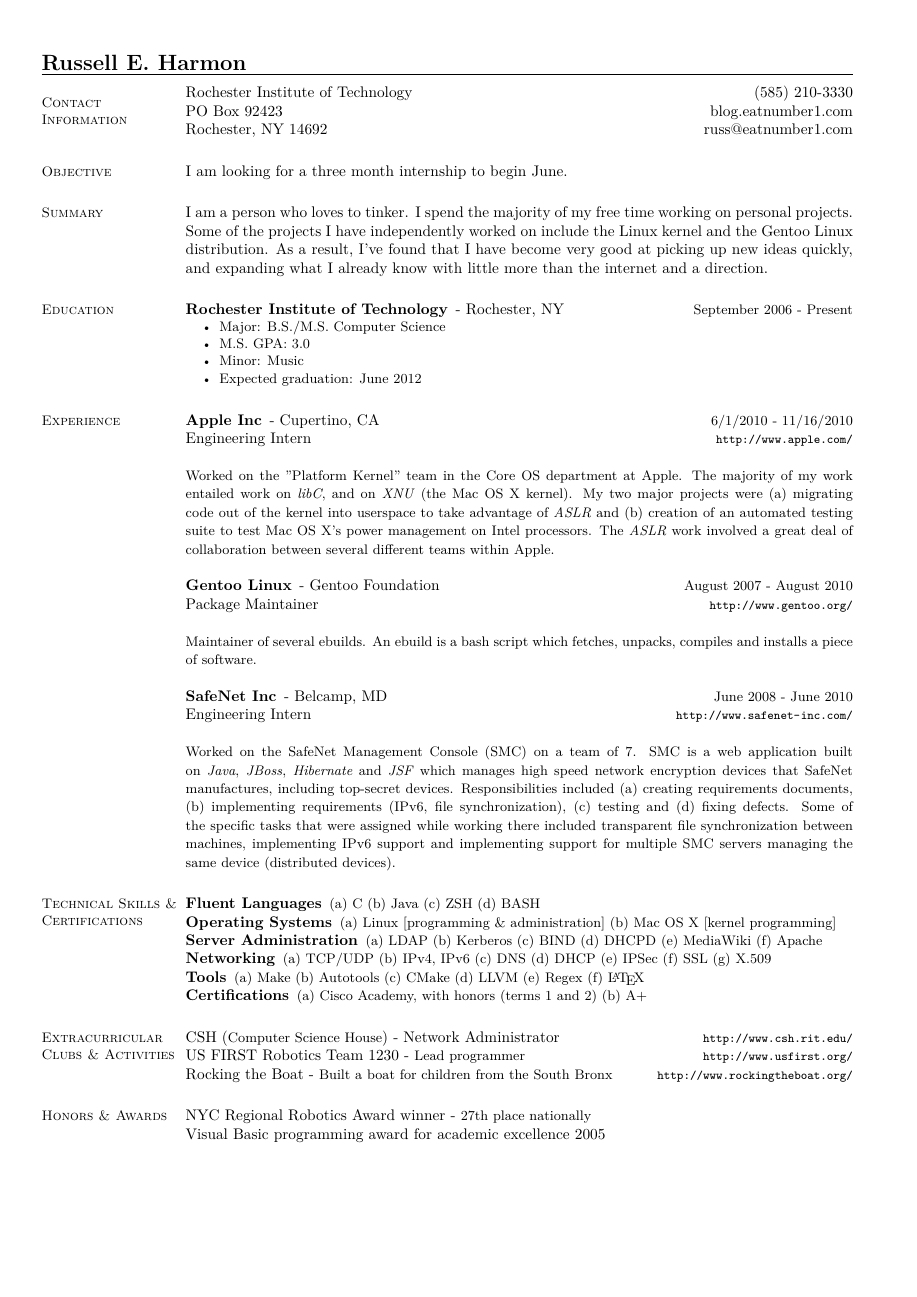
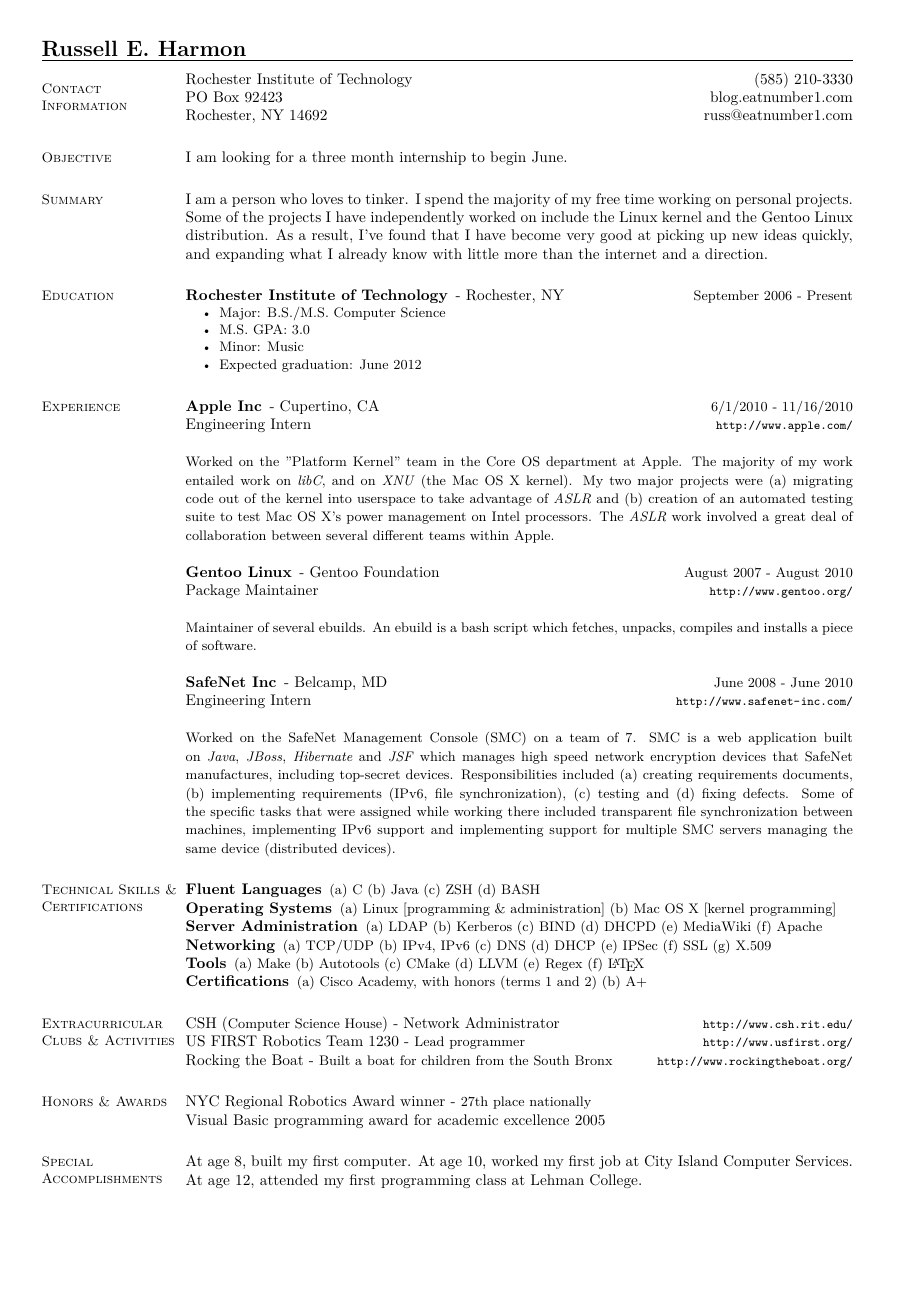
Before and after one commit to eatnumber1/resume, a LaTeX CV (resume.tex): page 1 of 2 before the commit and the whole page after it. Compiled offline with XeLaTeX.

Commit message:
Change margin sizes so resume fits on one page.

```diff
--- a/resume.tex
+++ b/resume.tex
@@ -9,7 +9,7 @@
 	pdfborder={0 0 0},
 	unicode=true
 }
-\marginsize{0.375in}{1.875in}{0.5in}{0.5in}
+\marginsize{0.375in}{1.875in}{0.375in}{0.375in}
 \setdefaultitem{\footnotesize \textbullet}{}{}{}{}{}
 \setdefaultleftmargin{0em}{}{}{}{}{}
 \setdefaultenum{(a)}{(1)}{}{}{}{}
```
